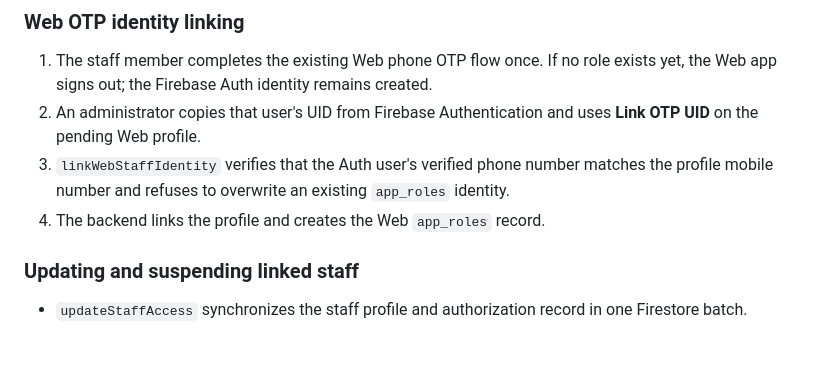
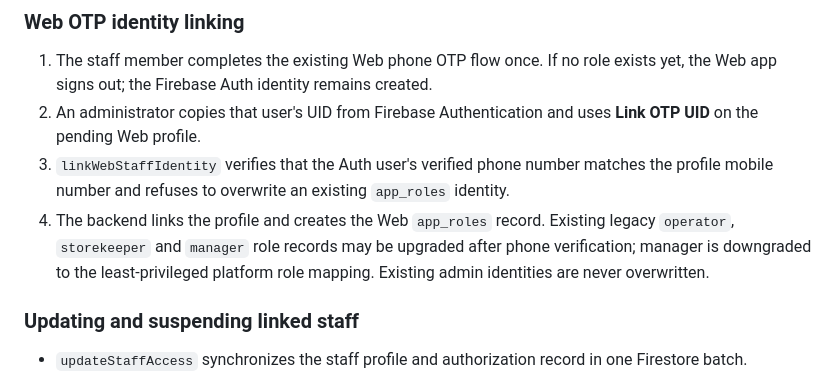
Before and after one commit to DARKXelite/DARK-OPS, a Markdown page: docs/independent-platform-user-management.md, the part around the change. GitHub-like rendering; blank space fills up the shorter version.

Commit message:
Document safe legacy Web identity migration

```diff
--- a/docs/independent-platform-user-management.md
+++ b/docs/independent-platform-user-management.md
@@ -169,7 +169,7 @@ The Android Auth identity deliberately has no phone number attached. The staff m
 1. The staff member completes the existing Web phone OTP flow once. If no role exists yet, the Web app signs out; the Firebase Auth identity remains created.
 2. An administrator copies that user's UID from Firebase Authentication and uses **Link OTP UID** on the pending Web profile.
 3. `linkWebStaffIdentity` verifies that the Auth user's verified phone number matches the profile mobile number and refuses to overwrite an existing `app_roles` identity.
-4. The backend links the profile and creates the Web `app_roles` record.
+4. The backend links the profile and creates the Web `app_roles` record. Existing legacy `operator`, `storekeeper` and `manager` role records may be upgraded after phone verification; manager is downgraded to the least-privileged platform role mapping. Existing admin identities are never overwritten.
 
 ### Updating and suspending linked staff
 
```
